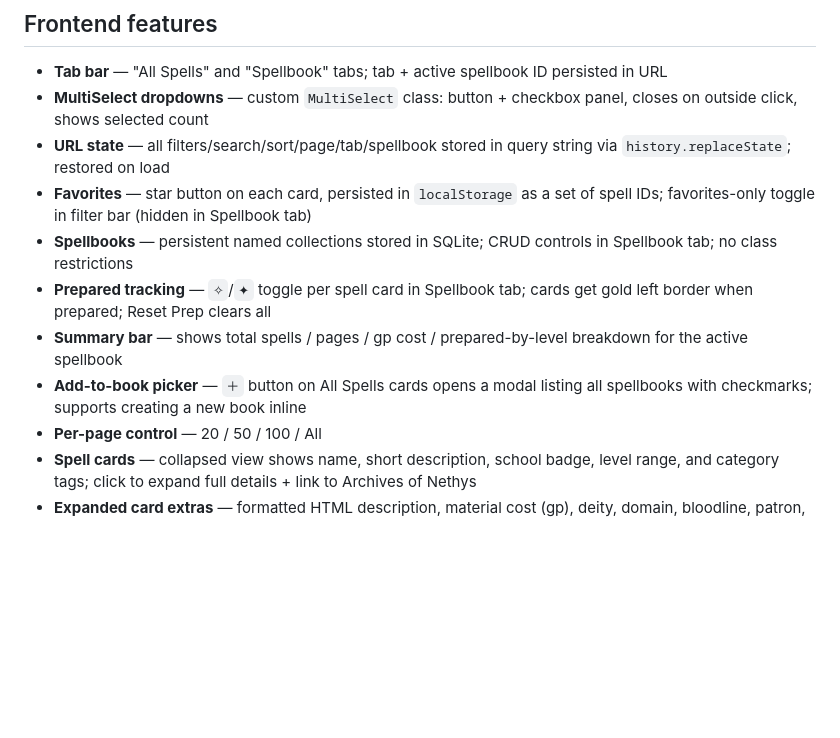
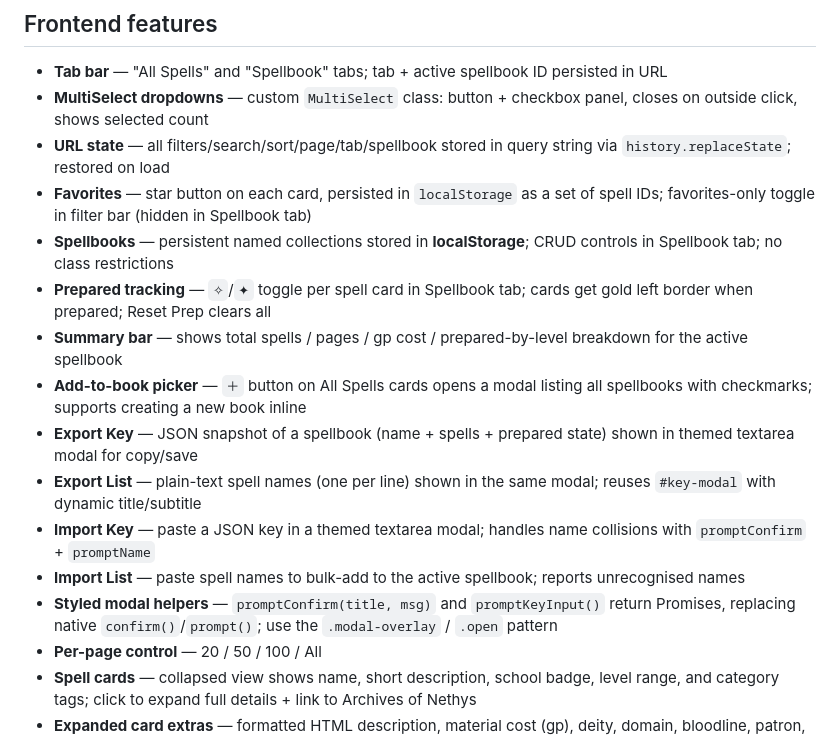
Before and after one commit to BubbleCoding/Spellfinder-PF1E, a Markdown page: CLAUDE.md, the part around the change. GitHub-like rendering; blank space fills up the shorter version.

```diff
--- a/CLAUDE.md
+++ b/CLAUDE.md
@@ -123,10 +123,15 @@ Multiple values within a single filter are OR. Filters across different fields a
 - **MultiSelect dropdowns** — custom `MultiSelect` class: button + checkbox panel, closes on outside click, shows selected count
 - **URL state** — all filters/search/sort/page/tab/spellbook stored in query string via `history.replaceState`; restored on load
 - **Favorites** — star button on each card, persisted in `localStorage` as a set of spell IDs; favorites-only toggle in filter bar (hidden in Spellbook tab)
-- **Spellbooks** — persistent named collections stored in SQLite; CRUD controls in Spellbook tab; no class restrictions
+- **Spellbooks** — persistent named collections stored in **localStorage**; CRUD controls in Spellbook tab; no class restrictions
 - **Prepared tracking** — `✧`/`✦` toggle per spell card in Spellbook tab; cards get gold left border when prepared; Reset Prep clears all
 - **Summary bar** — shows total spells / pages / gp cost / prepared-by-level breakdown for the active spellbook
 - **Add-to-book picker** — `＋` button on All Spells cards opens a modal listing all spellbooks with checkmarks; supports creating a new book inline
+- **Export Key** — JSON snapshot of a spellbook (name + spells + prepared state) shown in themed textarea modal for copy/save
+- **Export List** — plain-text spell names (one per line) shown in the same modal; reuses `#key-modal` with dynamic title/subtitle
+- **Import Key** — paste a JSON key in a themed textarea modal; handles name collisions with `promptConfirm` + `promptName`
+- **Import List** — paste spell names to bulk-add to the active spellbook; reports unrecognised names
+- **Styled modal helpers** — `promptConfirm(title, msg)` and `promptKeyInput()` return Promises, replacing native `confirm()`/`prompt()`; use the `.modal-overlay` / `.open` pattern
 - **Per-page control** — 20 / 50 / 100 / All
 - **Spell cards** — collapsed view shows name, short description, school badge, level range, and category tags; click to expand full details + link to Archives of Nethys
 - **Expanded card extras** — formatted HTML description, material cost (gp), deity, domain, bloodline, patron, spirit, mystery rows when present; Remove from Spellbook button in Spellbook tab
```
Also changed, not shown: README.md (+9 -2 lines).
